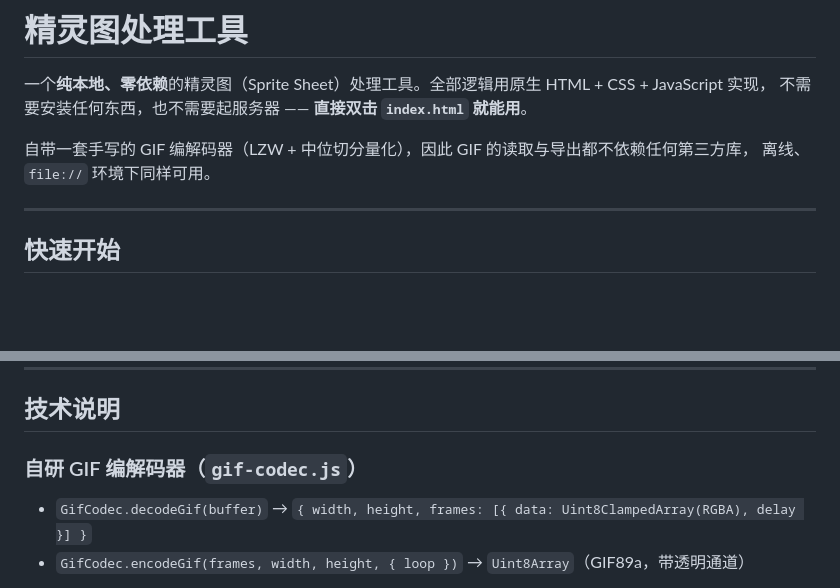
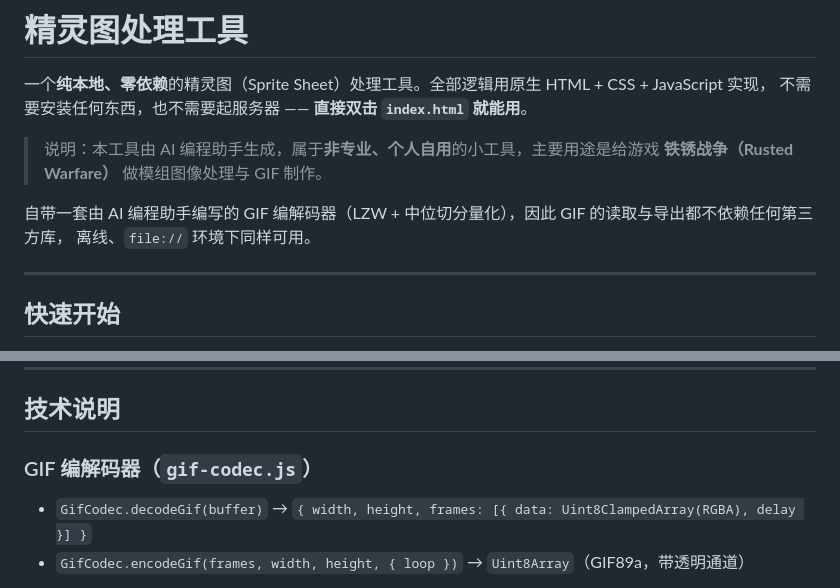
Before and after one commit to DeeMo8848/sprite-tool, a Markdown page: README.md, 2 parts joined by grey strips. Drawn GitHub-style; blank space fills up the shorter version.

Commit message:
docs: README 补充用途说明（铁锈战争模组）并修正 codec 署名

```diff
--- a/README.md
+++ b/README.md
@@ -3,7 +3,10 @@
 一个**纯本地、零依赖**的精灵图（Sprite Sheet）处理工具。全部逻辑用原生 HTML + CSS + JavaScript 实现，
 不需要安装任何东西，也不需要起服务器 —— **直接双击 `index.html` 就能用**。
 
-自带一套手写的 GIF 编解码器（LZW + 中位切分量化），因此 GIF 的读取与导出都不依赖任何第三方库，
+> 说明：本工具由 AI 编程助手生成，属于**非专业、个人自用**的小工具，主要用途是给游戏
+> **铁锈战争（Rusted Warfare）** 做模组图像处理与 GIF 制作。
+
+自带一套由 AI 编程助手编写的 GIF 编解码器（LZW + 中位切分量化），因此 GIF 的读取与导出都不依赖任何第三方库，
 离线、`file://` 环境下同样可用。
 
 ---
@@ -108,7 +111,7 @@
 
 ## 技术说明
 
-### 自研 GIF 编解码器（`gif-codec.js`）
+### GIF 编解码器（`gif-codec.js`）
 
 - `GifCodec.decodeGif(buffer)` → `{ width, height, frames: [{ data: Uint8ClampedArray(RGBA), delay }] }`
 - `GifCodec.encodeGif(frames, width, height, { loop })` → `Uint8Array`（GIF89a，带透明通道）
```
